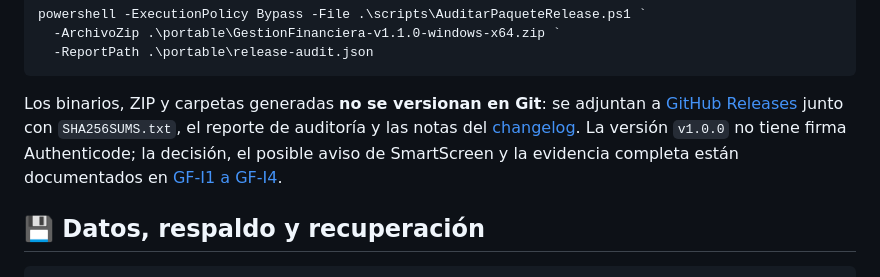
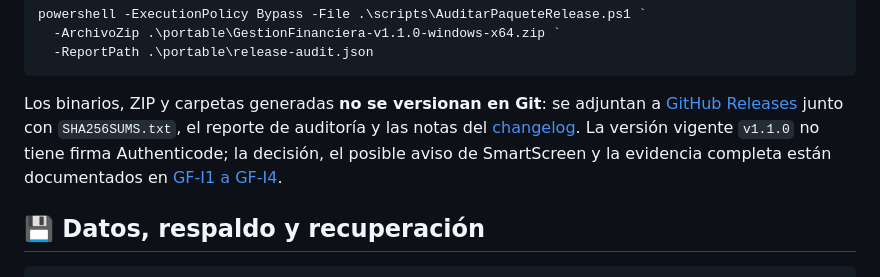
Before and after one commit to HeKoXCode/gestion-financiera-local, a Markdown page: README.md, the part around the change. GitHub-like rendering.

Commit message:
Align README with current v1.1.0 release (#6)

````diff
--- a/README.md
+++ b/README.md
@@ -184,7 +184,7 @@ powershell -ExecutionPolicy Bypass -File .\scripts\AuditarPaqueteRelease.ps1 `
   -ReportPath .\portable\release-audit.json
 ```
 
-Los binarios, ZIP y carpetas generadas **no se versionan en Git**: se adjuntan a [GitHub Releases](https://github.com/HeKoXCode/gestion-financiera-local/releases) junto con `SHA256SUMS.txt`, el reporte de auditoría y las notas del [changelog](CHANGELOG.md). La versión `v1.0.0` no tiene firma Authenticode; la decisión, el posible aviso de SmartScreen y la evidencia completa están documentados en [GF-I1 a GF-I4](docs/I1_I4_RELEASE.md).
+Los binarios, ZIP y carpetas generadas **no se versionan en Git**: se adjuntan a [GitHub Releases](https://github.com/HeKoXCode/gestion-financiera-local/releases) junto con `SHA256SUMS.txt`, el reporte de auditoría y las notas del [changelog](CHANGELOG.md). La versión vigente `v1.1.0` no tiene firma Authenticode; la decisión, el posible aviso de SmartScreen y la evidencia completa están documentados en [GF-I1 a GF-I4](docs/I1_I4_RELEASE.md).
 
 ## 💾 Datos, respaldo y recuperación
 
````
